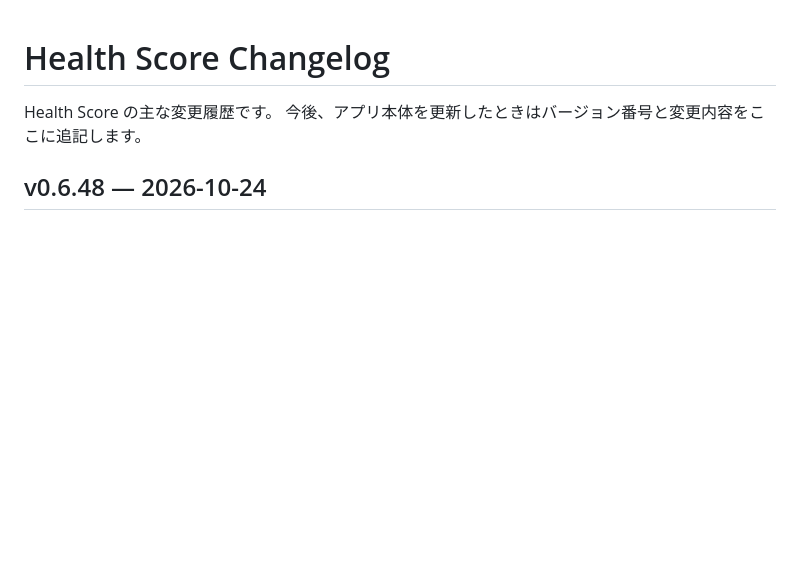
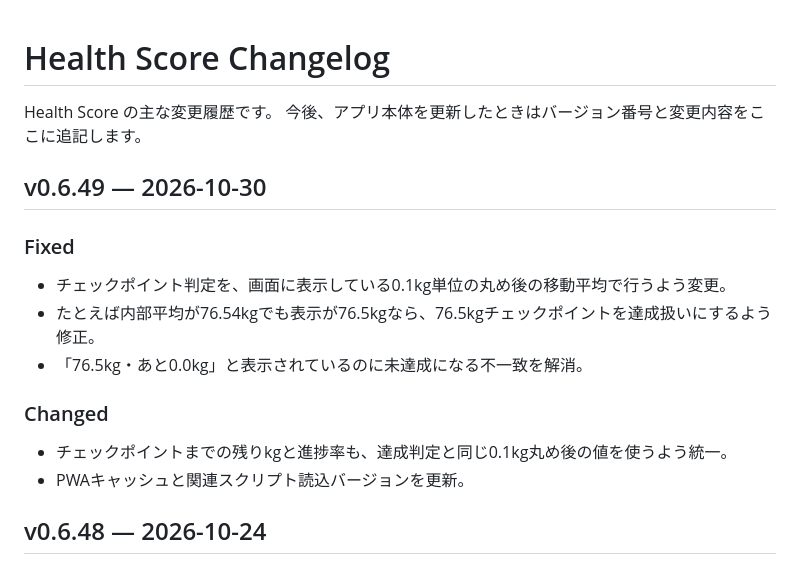
Before and after one commit to ymgc-muscle/health-score, a Markdown page: CHANGELOG.md, the part around the change. GitHub-like rendering; blank space fills up the shorter version.

Commit message:
Document checkpoint rounding fix in v0.6.49

```diff
--- a/CHANGELOG.md
+++ b/CHANGELOG.md
@@ -2,6 +2,17 @@
 
 Health Score の主な変更履歴です。
 今後、アプリ本体を更新したときはバージョン番号と変更内容をここに追記します。
+
+## v0.6.49 — 2026-10-30
+
+### Fixed
+- チェックポイント判定を、画面に表示している0.1kg単位の丸め後の移動平均で行うよう変更。
+- たとえば内部平均が76.54kgでも表示が76.5kgなら、76.5kgチェックポイントを達成扱いにするよう修正。
+- 「76.5kg・あと0.0kg」と表示されているのに未達成になる不一致を解消。
+
+### Changed
+- チェックポイントまでの残りkgと進捗率も、達成判定と同じ0.1kg丸め後の値を使うよう統一。
+- PWAキャッシュと関連スクリプト読込バージョンを更新。
 
 ## v0.6.48 — 2026-10-24
 
```
